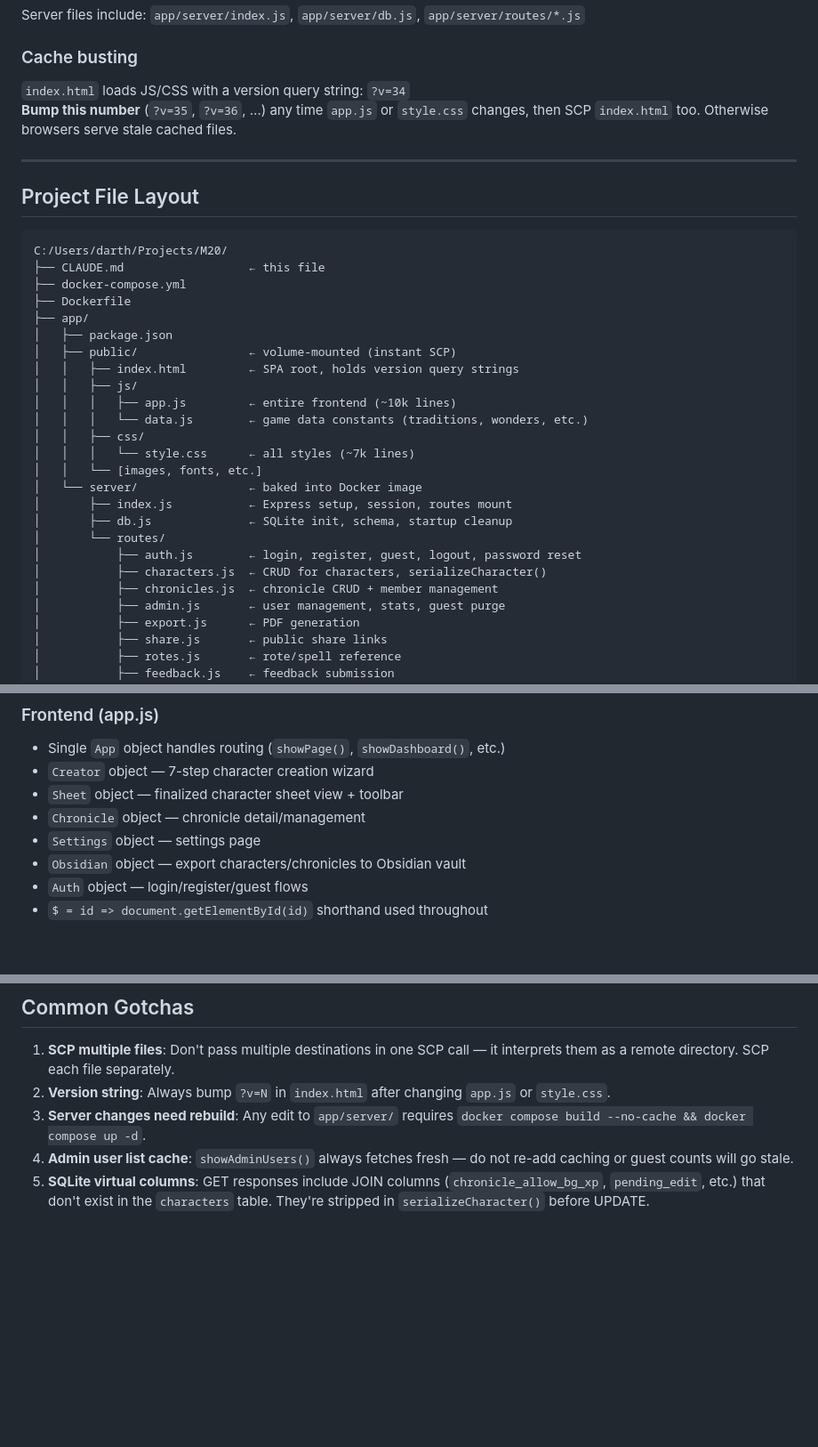
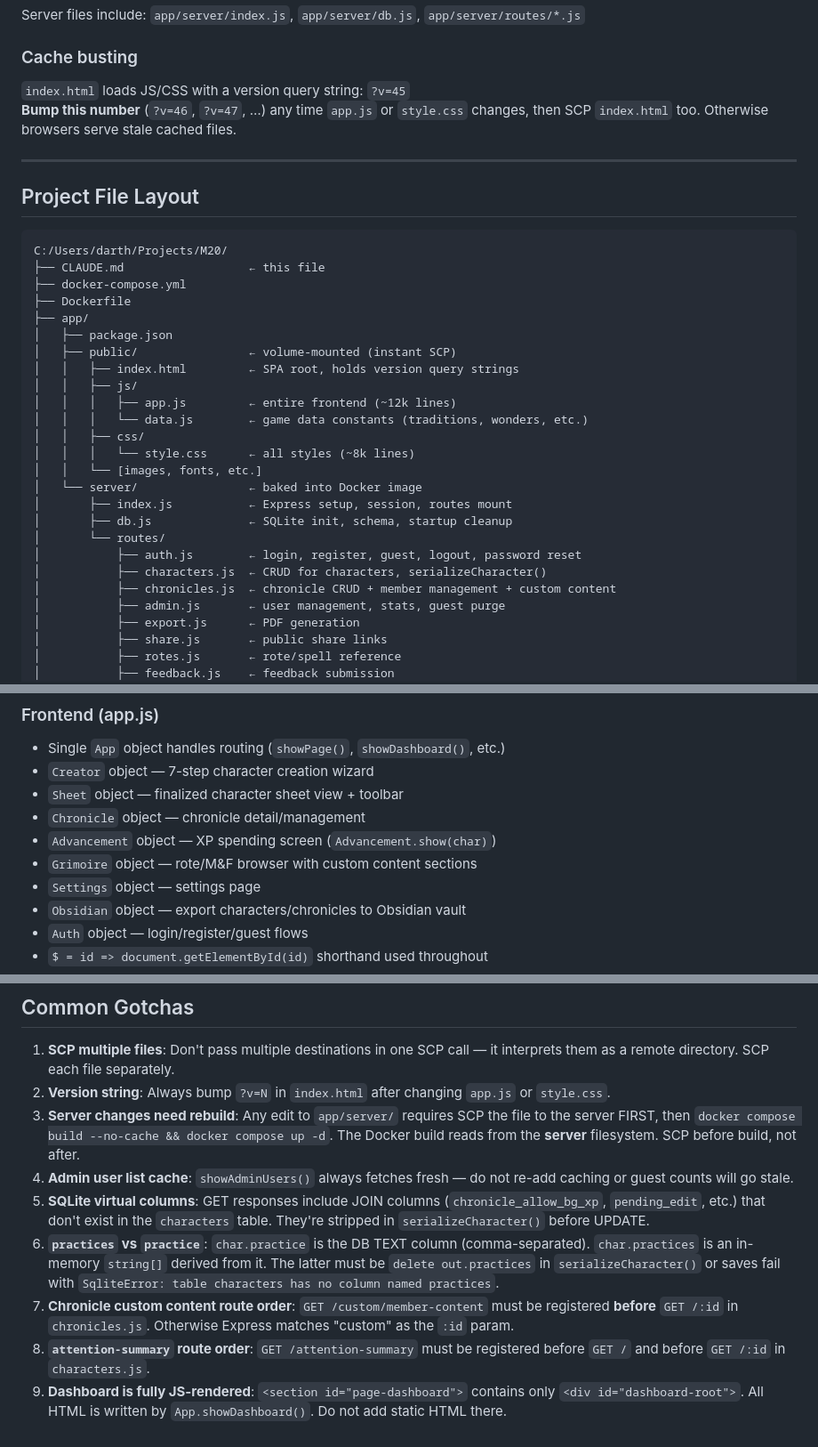
Before and after one commit to dannable/m20-character-generator, a Markdown page: CLAUDE.md, 3 parts joined by grey strips. Shown at 89% size. Drawn GitHub-style; blank space fills up the shorter version.

```diff
--- a/CLAUDE.md
+++ b/CLAUDE.md
@@ -49,8 +49,8 @@ ssh david@thematrix "cd /opt/M20 && docker compose build --no-cache && docker co
 Server files include: `app/server/index.js`, `app/server/db.js`, `app/server/routes/*.js`
 
 ### Cache busting
-`index.html` loads JS/CSS with a version query string: `?v=34`
-**Bump this number** (`?v=35`, `?v=36`, …) any time `app.js` or `style.css` changes, then SCP `index.html` too. Otherwise browsers serve stale cached files.
+`index.html` loads JS/CSS with a version query string: `?v=45`
+**Bump this number** (`?v=46`, `?v=47`, …) any time `app.js` or `style.css` changes, then SCP `index.html` too. Otherwise browsers serve stale cached files.
 
 ---
 
@@ -66,10 +66,10 @@ C:/Users/darth/Projects/M20/
 │   ├── public/                ← volume-mounted (instant SCP)
 │   │   ├── index.html         ← SPA root, holds version query strings
 │   │   ├── js/
-│   │   │   ├── app.js         ← entire frontend (~10k lines)
+│   │   │   ├── app.js         ← entire frontend (~12k lines)
 │   │   │   └── data.js        ← game data constants (traditions, wonders, etc.)
 │   │   ├── css/
-│   │   │   └── style.css      ← all styles (~7k lines)
+│   │   │   └── style.css      ← all styles (~8k lines)
 │   │   └── [images, fonts, etc.]
 │   └── server/                ← baked into Docker image
 │       ├── index.js           ← Express setup, session, routes mount
@@ -77,7 +77,7 @@ C:/Users/darth/Projects/M20/
 │       └── routes/
 │           ├── auth.js        ← login, register, guest, logout, password reset
 │           ├── characters.js  ← CRUD for characters, serializeCharacter()
-│           ├── chronicles.js  ← chronicle CRUD + member management
+│           ├── chronicles.js  ← chronicle CRUD + member management + custom content
 │           ├── admin.js       ← user management, stats, guest purge
 │           ├── export.js      ← PDF generation
 │           ├── share.js       ← public share links
@@ -97,6 +97,8 @@ C:/Users/darth/Projects/M20/
 - `Creator` object — 7-step character creation wizard
 - `Sheet` object — finalized character sheet view + toolbar
 - `Chronicle` object — chronicle detail/management
+- `Advancement` object — XP spending screen (`Advancement.show(char)`)
+- `Grimoire` object — rote/M&F browser with custom content sections
 - `Settings` object — settings page
 - `Obsidian` object — export characters/chronicles to Obsidian vault
 - `Auth` object — login/register/guest flows
@@ -154,6 +191,10 @@ Wonder catalogue lives in `data.js` → `getWondersData()`.
 ## Common Gotchas
 1. **SCP multiple files**: Don't pass multiple destinations in one SCP call — it interprets them as a remote directory. SCP each file separately.
 2. **Version string**: Always bump `?v=N` in `index.html` after changing `app.js` or `style.css`.
-3. **Server changes need rebuild**: Any edit to `app/server/` requires `docker compose build --no-cache && docker compose up -d`.
+3. **Server changes need rebuild**: Any edit to `app/server/` requires SCP the file to the server FIRST, then `docker compose build --no-cache && docker compose up -d`. The Docker build reads from the **server** filesystem. SCP before build, not after.
 4. **Admin user list cache**: `showAdminUsers()` always fetches fresh — do not re-add caching or guest counts will go stale.
 5. **SQLite virtual columns**: GET responses include JOIN columns (`chronicle_allow_bg_xp`, `pending_edit`, etc.) that don't exist in the `characters` table. They're stripped in `serializeCharacter()` before UPDATE.
+6. **`practices` vs `practice`**: `char.practice` is the DB TEXT column (comma-separated). `char.practices` is an in-memory `string[]` derived from it. The latter must be `delete out.practices` in `serializeCharacter()` or saves fail with `SqliteError: table characters has no column named practices`.
+7. **Chronicle custom content route order**: `GET /custom/member-content` must be registered **before** `GET /:id` in `chronicles.js`. Otherwise Express matches "custom" as the `:id` param.
+8. **`attention-summary` route order**: `GET /attention-summary` must be registered before `GET /` and before `GET /:id` in `characters.js`.
+9. **Dashboard is fully JS-rendered**: `<section id="page-dashboard">` contains only `<div id="dashboard-root">`. All HTML is written by `App.showDashboard()`. Do not add static HTML there.
```
Also changed, not shown: other parts of CLAUDE.md (+35 -0 lines).
